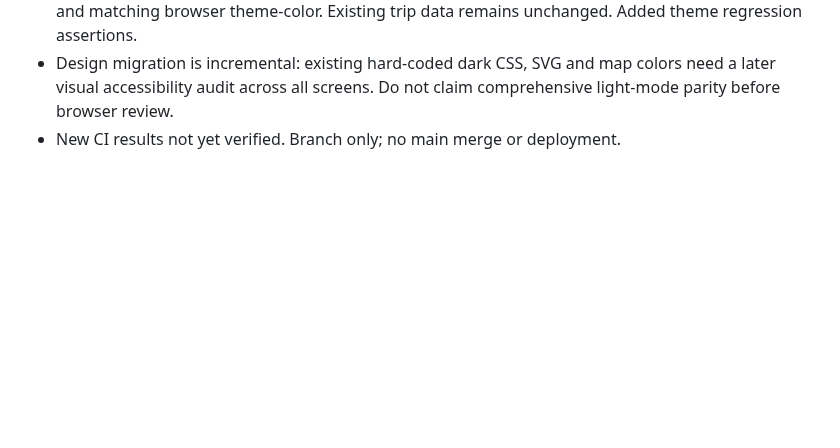
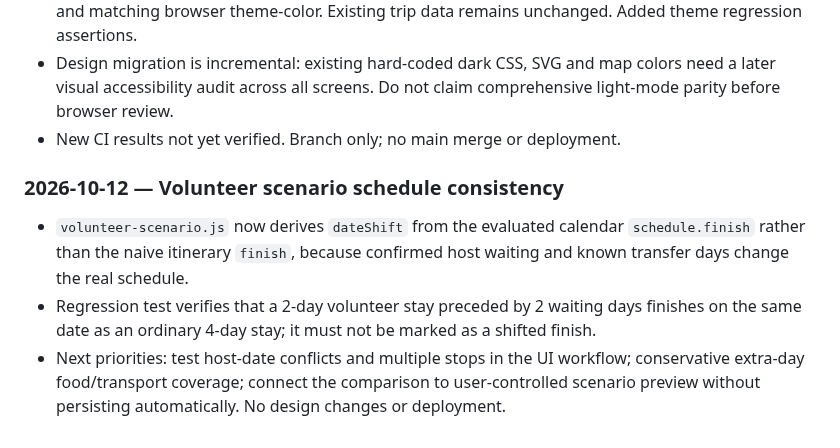
Before and after one commit to michigblino/Southbound, a Markdown page: AI_HANDOFF_AND_AUDIT.md, the part around the change. Drawn GitHub-style; blank space fills up the shorter version.

Commit message:
docs: record volunteer date-shift fix and pending scenario integration

```diff
--- a/AI_HANDOFF_AND_AUDIT.md
+++ b/AI_HANDOFF_AND_AUDIT.md
@@ -267,3 +267,9 @@ Decision: DOCUMENT ONLY, DO NOT IMPLEMENT YET.
 - Added an STH/BND-inspired ink/paper palette in `index.html`, with `data-sb-theme=light|dark`, a fixed top-right toggle, system preference as first-visit default, separate localStorage key `southbound-theme`, and matching browser theme-color. Existing trip data remains unchanged. Added theme regression assertions.
 - Design migration is incremental: existing hard-coded dark CSS, SVG and map colors need a later visual accessibility audit across all screens. Do not claim comprehensive light-mode parity before browser review.
 - New CI results not yet verified. Branch only; no main merge or deployment.
+
+### 2026-10-12 — Volunteer scenario schedule consistency
+
+- `volunteer-scenario.js` now derives `dateShift` from the evaluated calendar `schedule.finish` rather than the naive itinerary `finish`, because confirmed host waiting and known transfer days change the real schedule.
+- Regression test verifies that a 2-day volunteer stay preceded by 2 waiting days finishes on the same date as an ordinary 4-day stay; it must not be marked as a shifted finish.
+- Next priorities: test host-date conflicts and multiple stops in the UI workflow; conservative extra-day food/transport coverage; connect the comparison to user-controlled scenario preview without persisting automatically. No design changes or deployment.
```
